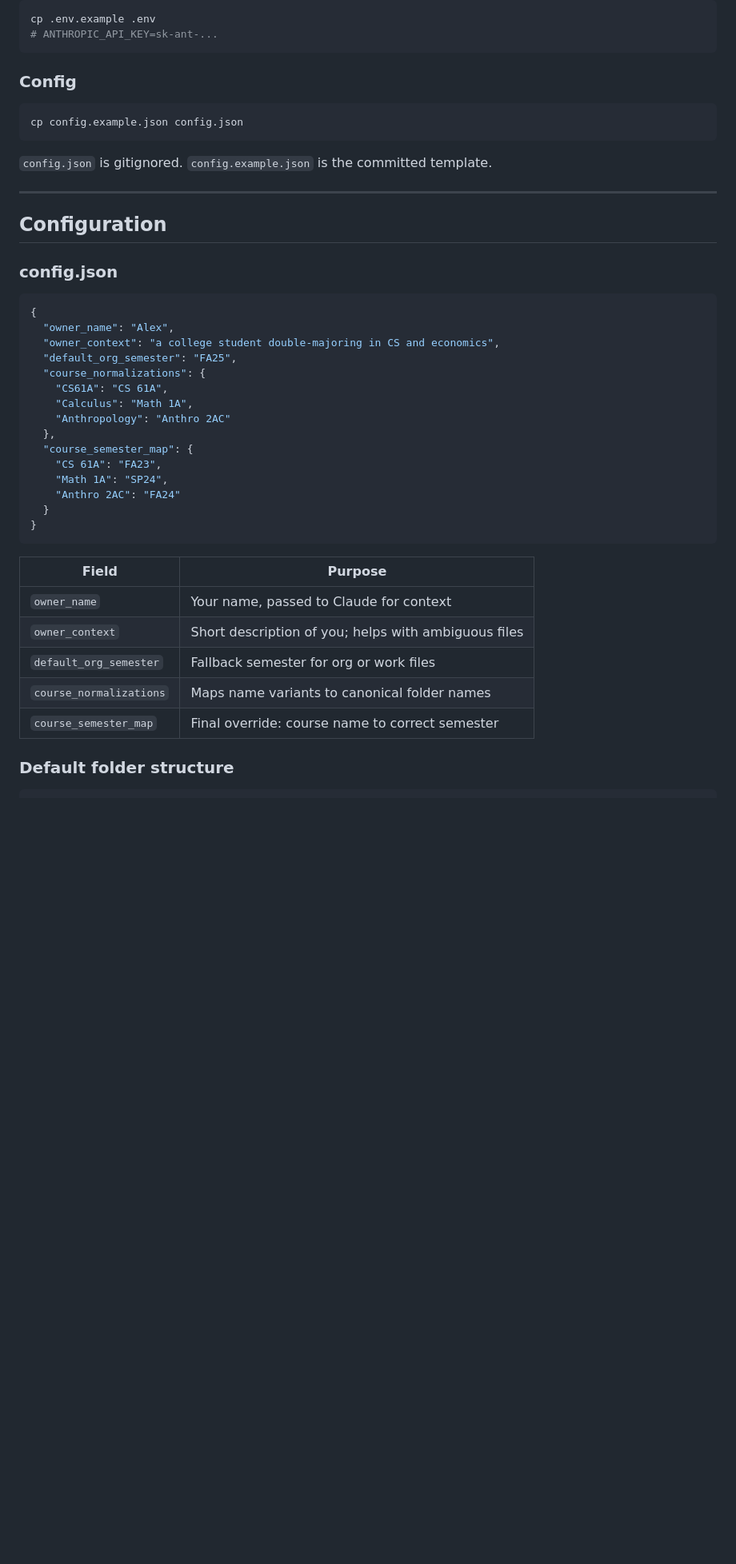
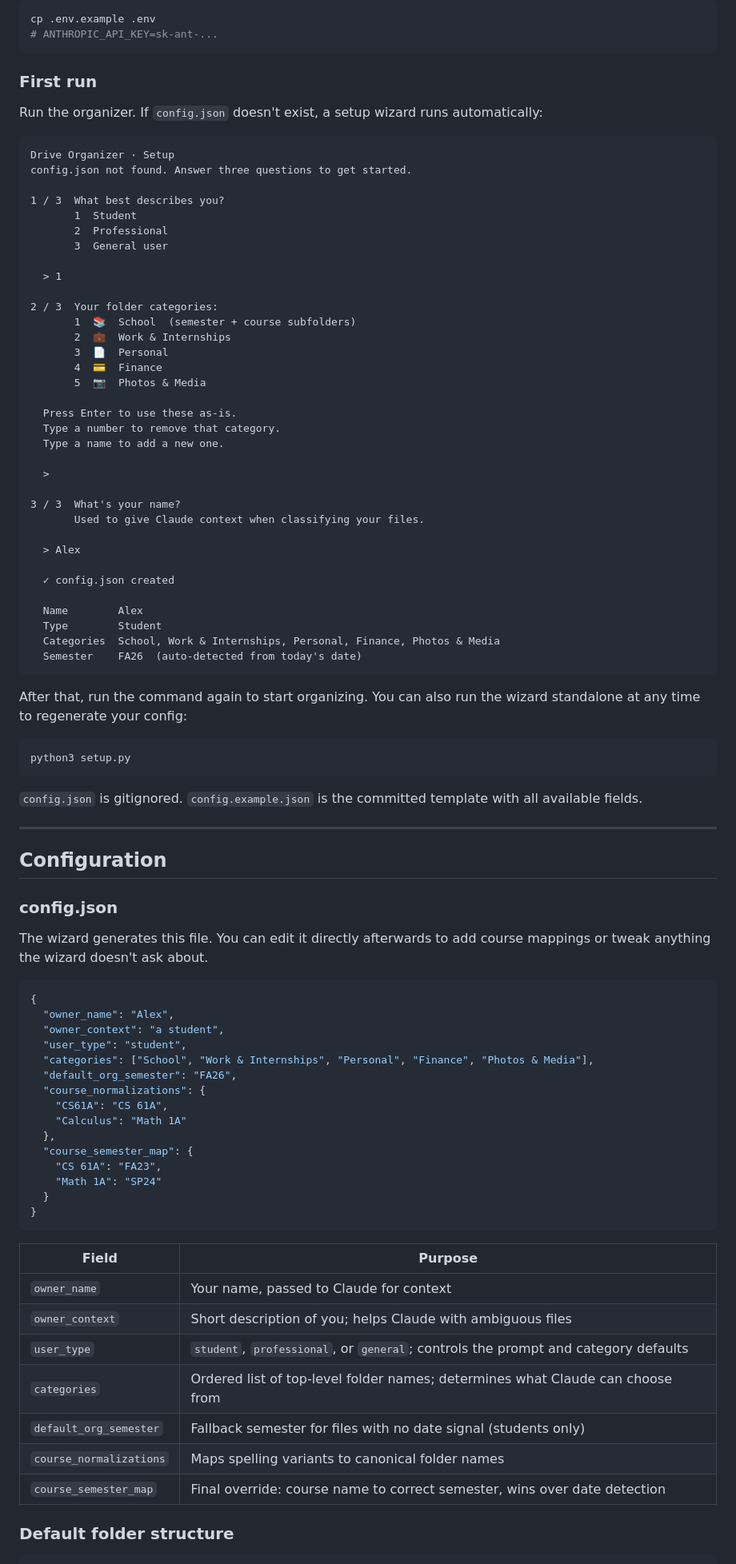
Before and after one commit to vittacus/drive-organizer, a Markdown page: README.md, the part around one of its changes. Shown at 80% size. Rendered like a GitHub page; blank space fills up the shorter version.

Commit message:
Document setup wizard in README

````diff
--- a/README.md
+++ b/README.md
@@ -85,13 +85,54 @@ cp .env.example .env
 # ANTHROPIC_API_KEY=sk-ant-...
 ```
 
-### Config
+### First run
+
+Run the organizer. If `config.json` doesn't exist, a setup wizard runs automatically:
+
+```
+Drive Organizer · Setup
+config.json not found. Answer three questions to get started.
+
+1 / 3  What best describes you?
+       1  Student
+       2  Professional
+       3  General user
+
+  > 1
+
+2 / 3  Your folder categories:
+       1  📚  School  (semester + course subfolders)
+       2  💼  Work & Internships
+       3  📄  Personal
+       4  💳  Finance
+       5  📷  Photos & Media
+
+  Press Enter to use these as-is.
+  Type a number to remove that category.
+  Type a name to add a new one.
+
+  >
+
+3 / 3  What's your name?
+       Used to give Claude context when classifying your files.
+
+  > Alex
+
+  ✓ config.json created
+
+  Name        Alex
+  Type        Student
+  Categories  School, Work & Internships, Personal, Finance, Photos & Media
+  Semester    FA26  (auto-detected from today's date)
+```
+
+After that, run the command again to start organizing. You can also run the wizard standalone at any time to regenerate your config:
 
 ```bash
-cp config.example.json config.json
+python3 setup.py
 ```
 
-`config.json` is gitignored. `config.example.json` is the committed template.
+`config.json` is gitignored. `config.example.json` is the committed template with all available fields.
 
 ---
 
@@ -99,20 +140,22 @@ cp config.example.json config.json
 
 ### config.json
 
+The wizard generates this file. You can edit it directly afterwards to add course mappings or tweak anything the wizard doesn't ask about.
+
 ```json
 {
   "owner_name": "Alex",
-  "owner_context": "a college student double-majoring in CS and economics",
-  "default_org_semester": "FA25",
+  "owner_context": "a student",
+  "user_type": "student",
+  "categories": ["School", "Work & Internships", "Personal", "Finance", "Photos & Media"],
+  "default_org_semester": "FA26",
   "course_normalizations": {
     "CS61A": "CS 61A",
-    "Calculus": "Math 1A",
-    "Anthropology": "Anthro 2AC"
+    "Calculus": "Math 1A"
   },
   "course_semester_map": {
     "CS 61A": "FA23",
-    "Math 1A": "SP24",
-    "Anthro 2AC": "FA24"
+    "Math 1A": "SP24"
   }
 }
 ```
@@ -120,10 +163,12 @@ cp config.example.json config.json
 | Field | Purpose |
 |---|---|
 | `owner_name` | Your name, passed to Claude for context |
-| `owner_context` | Short description of you; helps with ambiguous files |
-| `default_org_semester` | Fallback semester for org or work files |
-| `course_normalizations` | Maps name variants to canonical folder names |
-| `course_semester_map` | Final override: course name to correct semester |
+| `owner_context` | Short description of you; helps Claude with ambiguous files |
+| `user_type` | `student`, `professional`, or `general`; controls the prompt and category defaults |
+| `categories` | Ordered list of top-level folder names; determines what Claude can choose from |
+| `default_org_semester` | Fallback semester for files with no date signal (students only) |
+| `course_normalizations` | Maps spelling variants to canonical folder names |
+| `course_semester_map` | Final override: course name to correct semester, wins over date detection |
 
 ### Default folder structure
 
````
Also changed, not shown: other parts of README.md (+1 -1 lines).
